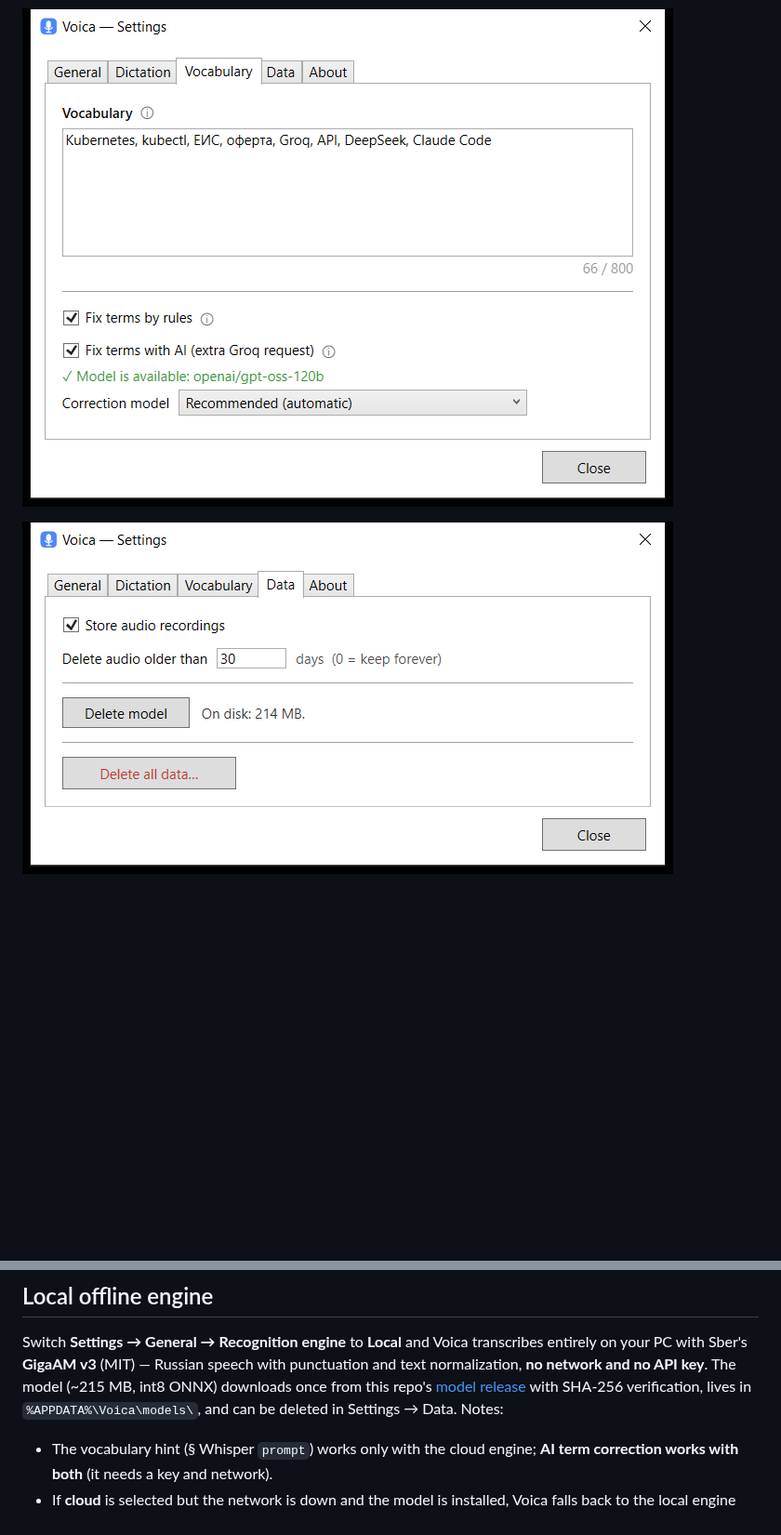
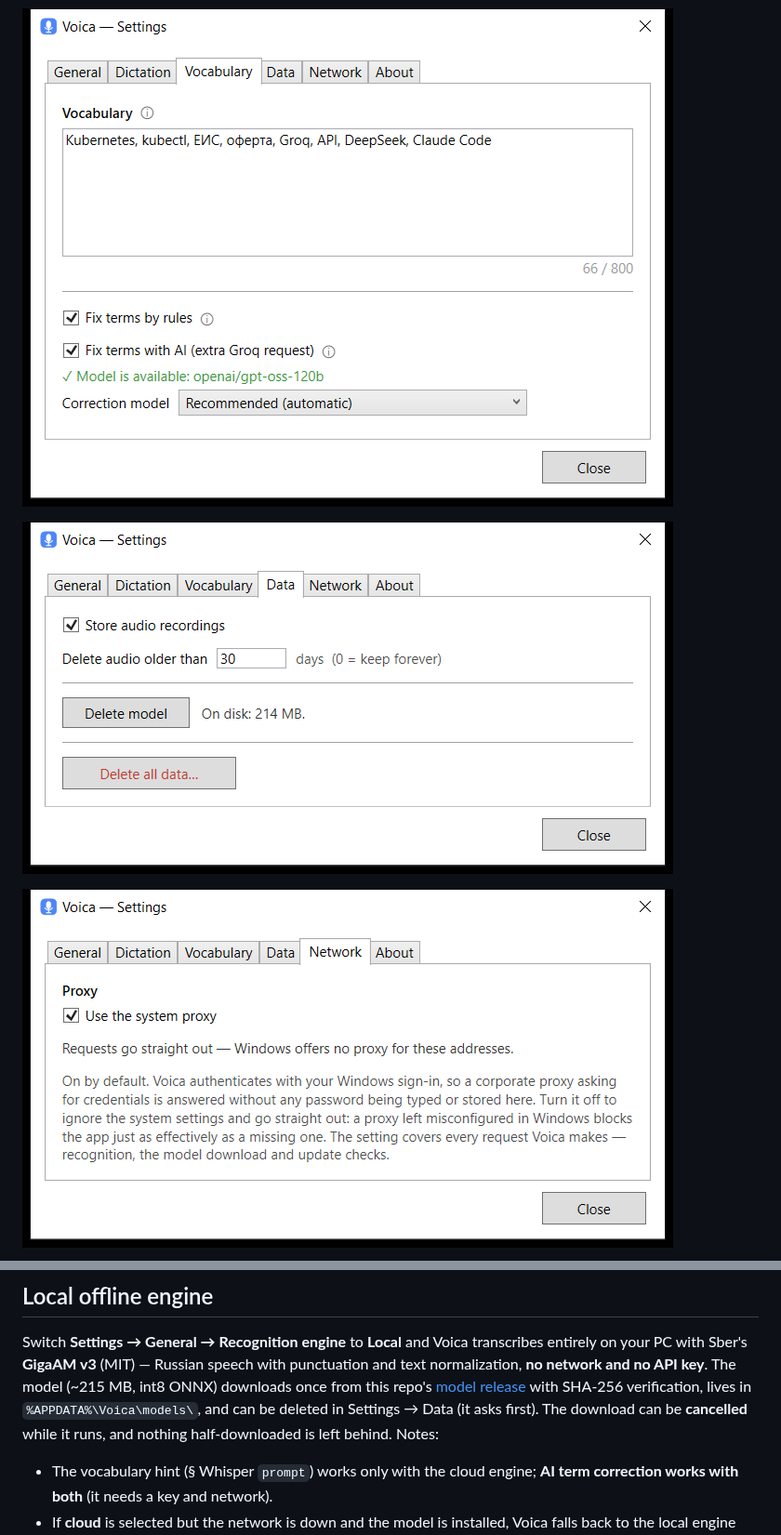
Before and after one commit to Inhum/voica-win, a Markdown page: README.md, 2 parts joined by grey strips. Shown at 93% size. GitHub-like rendering; pictures changed too: docs/settings-data.png, docs/settings-network.png (added), docs/settings-vocabulary.png; blank space fills up the shorter version.

```diff
--- a/README.md
+++ b/README.md
@@ -98,6 +102,8 @@ back the work on [Boosty](https://boosty.to/voica): the road to 1.0 for both the
 ![Settings — Vocabulary](docs/settings-vocabulary.png)
 
 ![Settings — Data](docs/settings-data.png)
+
+![Settings — Network](docs/settings-network.png)
 
 ![Settings — About](docs/settings-about.png)
 
@@ -220,7 +227,8 @@ on your PC with Sber's **GigaAM v3** (MIT) — Russian speech with punctuation a
 normalization, **no network and no API key**. The model (~215 MB, int8 ONNX) downloads once from
 this repo's [model release](https://github.com/Inhum/voica-win/releases/tag/model-gigaam-v3-e2e-ctc-int8-1)
 with SHA‑256 verification, lives in `%APPDATA%\Voica\models\`, and can be deleted in
-Settings → Data. Notes:
+Settings → Data (it asks first). The download can be **cancelled** while it runs, and nothing
+half‑downloaded is left behind. Notes:
 
 - The vocabulary hint (§ Whisper `prompt`) works only with the cloud engine; **AI term
   correction works with both** (it needs a key and network).
```
Also changed, not shown: other parts of README.md (+6 -1 lines), README.ru.md (+10 -2 lines), docs/settings-about.png, docs/settings-dictation.png, docs/settings-general.png, 1 other file.
